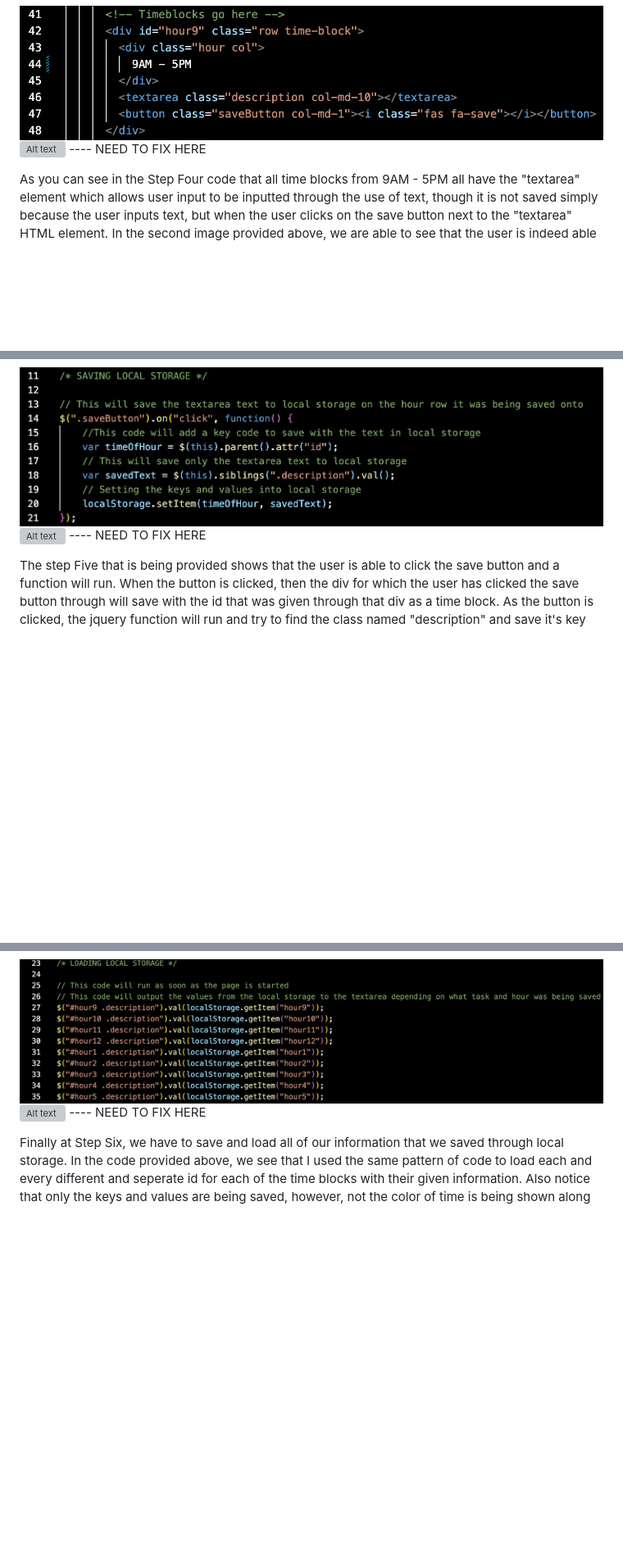
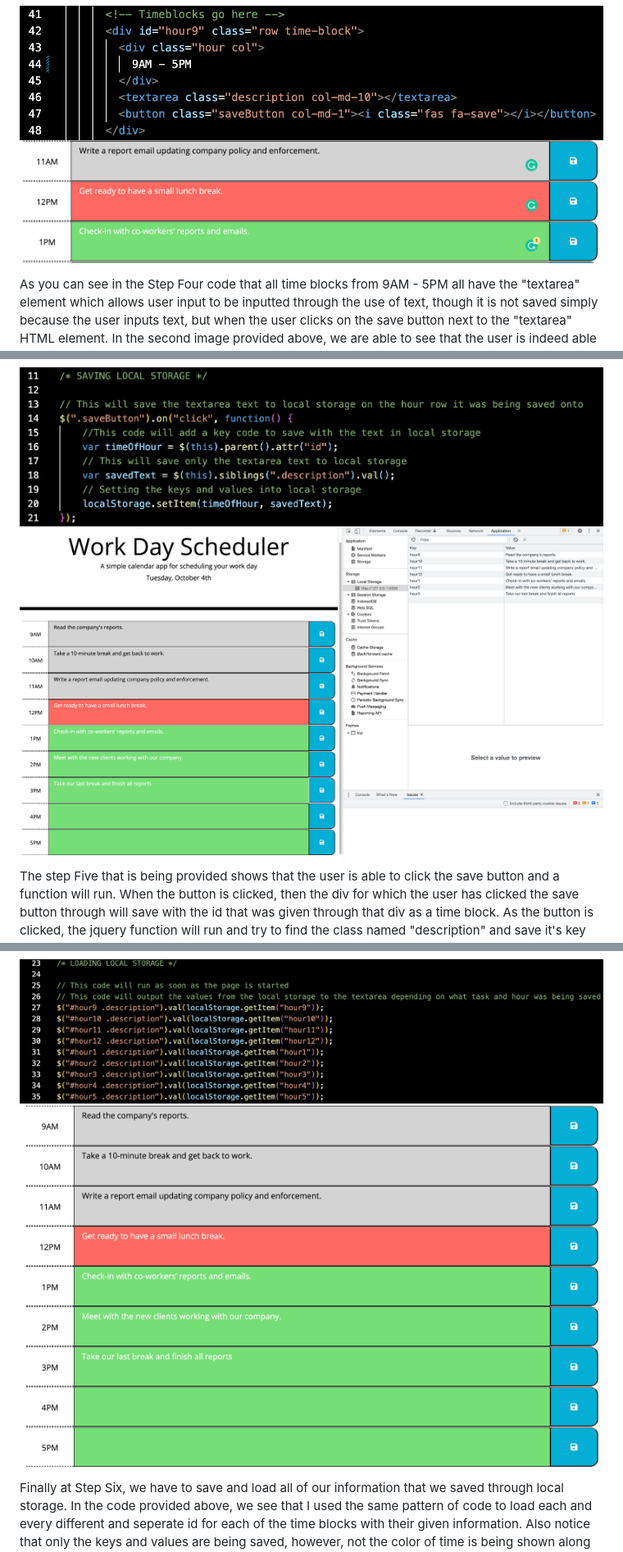
Before and after one commit to Ricky22M/Work-Day-Scheduler, a Markdown page: README.md, 3 parts joined by grey strips. Shown: that part at 82% size. Drawn GitHub-style; pictures changed too: Assets/Images/Step-4-Webpage.png (added), Assets/Images/Step-5-Webpage.png (added), Assets/Images/Step-6-Webpage.png (added); blank space fills up the shorter version; grey boxes are pictures that could not be loaded.

Commit message:
finished README file

````diff
--- a/README.md
+++ b/README.md
@@ -83,7 +83,7 @@ THEN I can enter an event
 ```
 
 ![Image of code displaying step four requirements](./Assets/Images/Step-4-Code.png)
-![Alt text](./posts/path/to/img.jpg) ---- NEED TO FIX HERE
+![All three time blocks can have events written into them](./Assets/Images/Step-4-Webpage.png)
 
 As you can see in the Step Four code that all time blocks from 9AM - 5PM all have the "textarea" element which allows user input to be inputted through the use of text, though it is not saved simply because the user inputs text, but when the user clicks on the save button next to the "textarea" HTML element. In the second image provided above, we are able to see that the user is indeed able enter an event on which ever time block they wish to.
 
@@ -95,7 +95,7 @@ THEN the text for that event is saved in local storage
 ```
 
 ![Step Five code is shown in detail of how it was accomplished](./Assets/Images/Step-5-Code.png)
-![Alt text](./posts/path/to/img.jpg) ---- NEED TO FIX HERE
+![Image of the webpage and the local saved data within the local storage](./Assets/Images/Step-5-Webpage.png)
 
 The step Five that is being provided shows that the user is able to click the save button and a function will run. When the button is clicked, then the div for which the user has clicked the save button through will save with the id that was given through that div as a time block. As the button is clicked, the jquery function will run and try to find the class named "description" and save it's key value which is also within the same div that the id was in. Now as the id is saved and the value of the description is being saved, we set the IDs as keys to the values with their given description. Both the keys (the IDs) and values (descriptions) are being set and saved onto local storage. Finally, as you can see in the next image below, how the keys and values are being saved through local storage through the application.
 
@@ -107,6 +107,6 @@ THEN the saved events persist
 ```
 
 ![Step Six code solution](./Assets/Images/Step-6-Code.png)
-![Alt text](./posts/path/to/img.jpg) ---- NEED TO FIX HERE
+![After refreshing the webpage, the saved data will remain and load itself in its own saved location](./Assets/Images/Step-6-Webpage.png)
 
 Finally at Step Six, we have to save and load all of our information that we saved through local storage. In the code provided above, we see that I used the same pattern of code to load each and every different and seperate id for each of the time blocks with their given information. Also notice that only the keys and values are being saved, however, not the color of time is being shown along with the saved data. Lastly in the GIF above shows how the information above is being saved and loaded back by refreshing the webpage of the deployed application.
````
Also changed, not shown: other parts of README.md (+1 -1 lines), Assets/Images/Step-3-Webpage.png (added).
